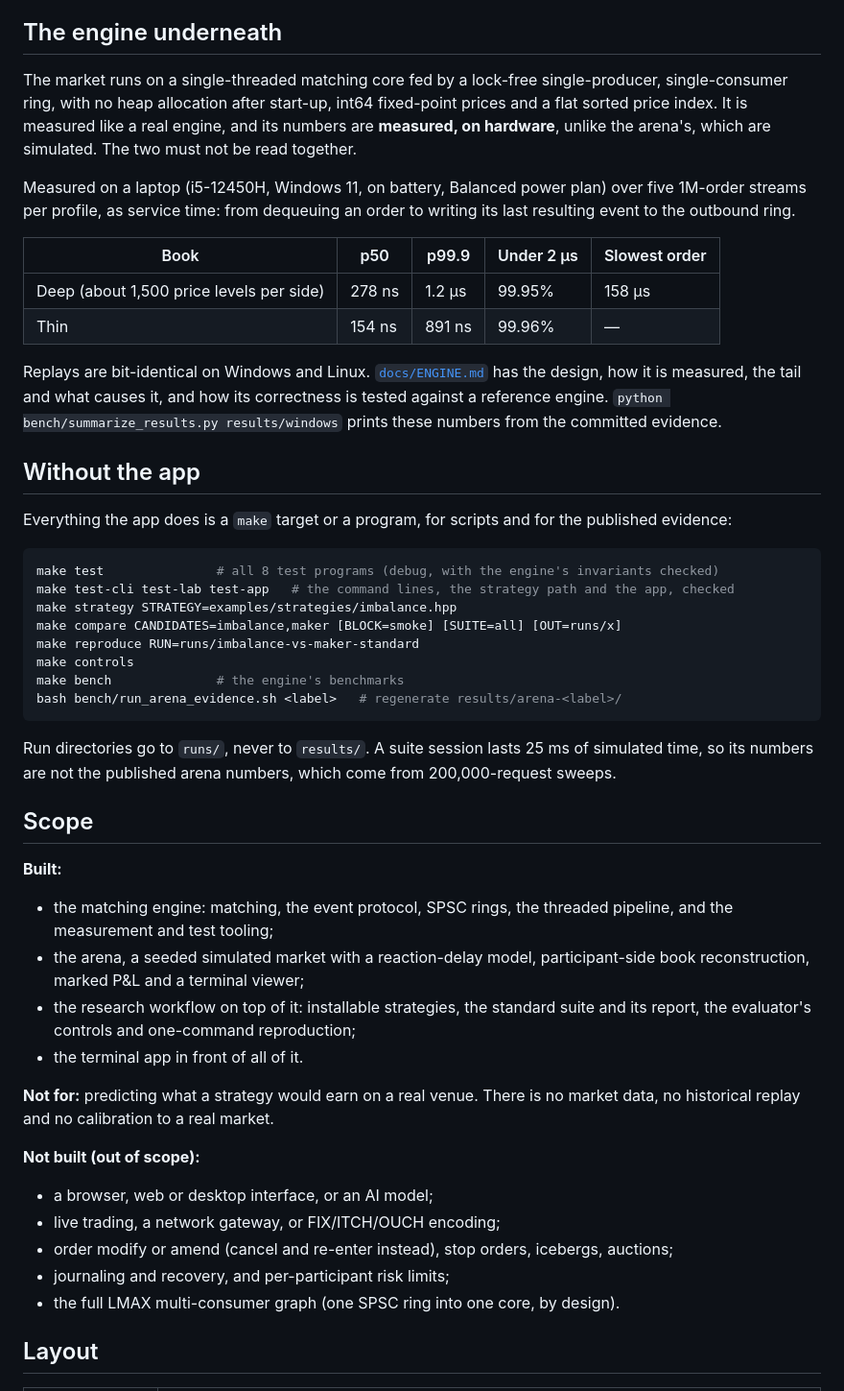
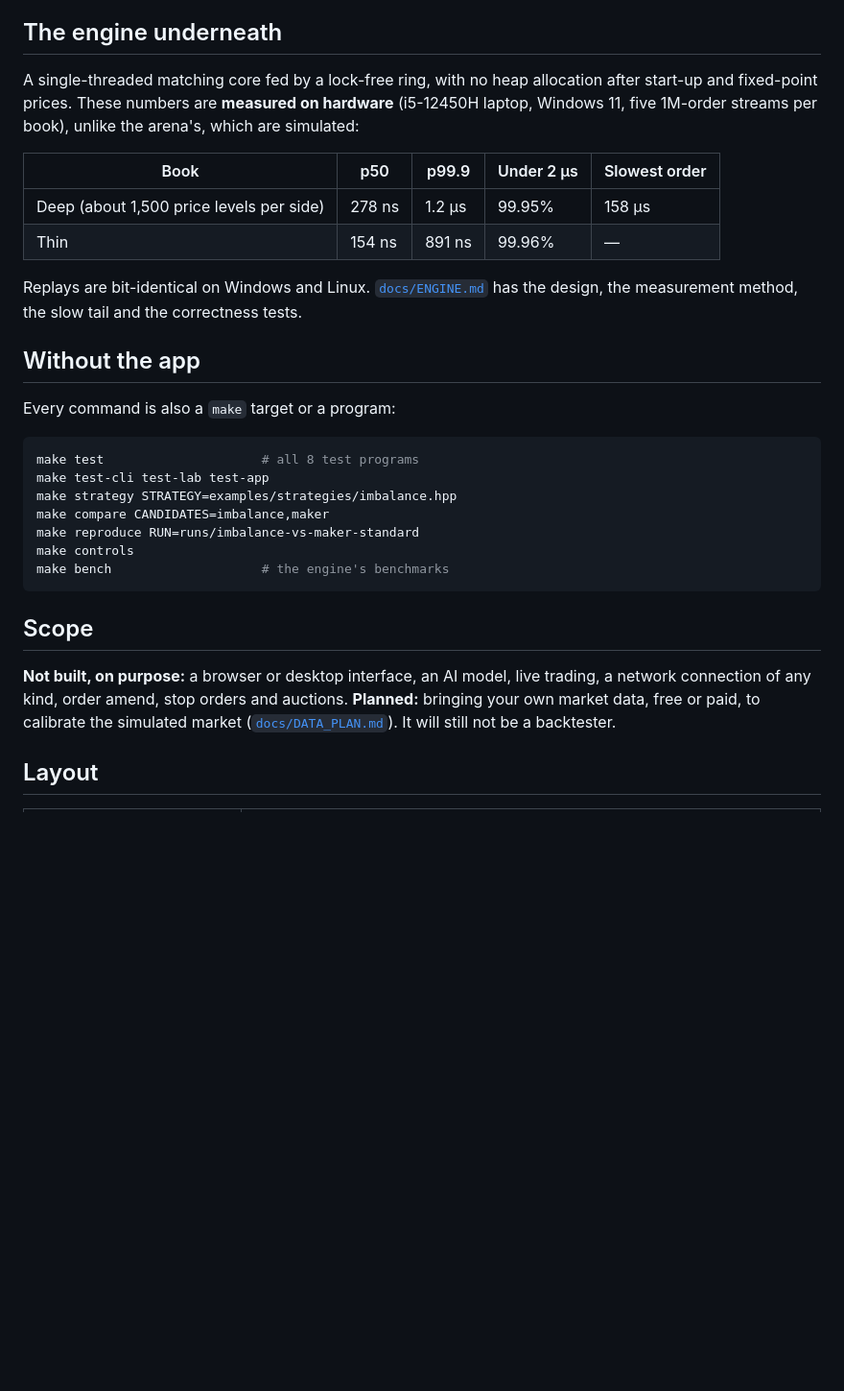
Before and after one commit to PhillysTheBest/exchange-lab, a Markdown page: README.md, the part around one of its changes. Shown at 96% size. GitHub-like rendering; blank space fills up the shorter version.

````diff
--- a/README.md
+++ b/README.md
@@ -161,15 +126,9 @@ results seed by seed.
 
 ## The engine underneath
 
-The market runs on a single-threaded matching core fed by a lock-free single-producer,
-single-consumer ring, with no heap allocation after start-up, int64 fixed-point prices and
-a flat sorted price index. It is measured like a real engine, and its numbers are
-**measured, on hardware**, unlike the arena's, which are simulated. The two must not be
-read together.
-
-Measured on a laptop (i5-12450H, Windows 11, on battery, Balanced power plan) over five
-1M-order streams per profile, as service time: from dequeuing an order to writing its last
-resulting event to the outbound ring.
+A single-threaded matching core fed by a lock-free ring, with no heap allocation after
+start-up and fixed-point prices. These numbers are **measured on hardware** (i5-12450H laptop,
+Windows 11, five 1M-order streams per book), unlike the arena's, which are simulated:
 
 | Book | p50 | p99.9 | Under 2 µs | Slowest order |
 |---|---|---|---|---|
@@ -177,52 +136,28 @@ resulting event to the outbound ring.
 | Thin | 154 ns | 891 ns | 99.96% | — |
 
 Replays are bit-identical on Windows and Linux. [`docs/ENGINE.md`](docs/ENGINE.md) has the
-design, how it is measured, the tail and what causes it, and how its correctness is tested
-against a reference engine. `python bench/summarize_results.py results/windows` prints these
-numbers from the committed evidence.
+design, the measurement method, the slow tail and the correctness tests.
 
 ## Without the app
 
-Everything the app does is a `make` target or a program, for scripts and for the published
-evidence:
+Every command is also a `make` target or a program:
 
 ```bash
-make test               # all 8 test programs (debug, with the engine's invariants checked)
-make test-cli test-lab test-app   # the command lines, the strategy path and the app, checked
+make test                     # all 8 test programs
+make test-cli test-lab test-app
 make strategy STRATEGY=examples/strategies/imbalance.hpp
-make compare CANDIDATES=imbalance,maker [BLOCK=smoke] [SUITE=all] [OUT=runs/x]
+make compare CANDIDATES=imbalance,maker
 make reproduce RUN=runs/imbalance-vs-maker-standard
 make controls
-make bench              # the engine's benchmarks
-bash bench/run_arena_evidence.sh <label>   # regenerate results/arena-<label>/
+make bench                    # the engine's benchmarks
 ```
-
-Run directories go to `runs/`, never to `results/`. A suite session lasts 25 ms of simulated
-time, so its numbers are not the published arena numbers, which come from 200,000-request
-sweeps.
 
 ## Scope
 
-**Built:**
-
-- the matching engine: matching, the event protocol, SPSC rings, the threaded pipeline,
-  and the measurement and test tooling;
-- the arena, a seeded simulated market with a reaction-delay model, participant-side book
-  reconstruction, marked P&L and a terminal viewer;
-- the research workflow on top of it: installable strategies, the standard suite and its
-  report, the evaluator's controls and one-command reproduction;
-- the terminal app in front of all of it.
-
-**Not for:** predicting what a strategy would earn on a real venue. There is no market
-data, no historical replay and no calibration to a real market.
-
-**Not built (out of scope):**
-
-- a browser, web or desktop interface, or an AI model;
-- live trading, a network gateway, or FIX/ITCH/OUCH encoding;
-- order modify or amend (cancel and re-enter instead), stop orders, icebergs, auctions;
-- journaling and recovery, and per-participant risk limits;
-- the full LMAX multi-consumer graph (one SPSC ring into one core, by design).
+**Not built, on purpose:** a browser or desktop interface, an AI model, live trading, a
+network connection of any kind, order amend, stop orders and auctions. **Planned:** bringing
+your own market data, free or paid, to calibrate the simulated market
+([`docs/DATA_PLAN.md`](docs/DATA_PLAN.md)). It will still not be a backtester.
 
 ## Layout
 
````
Also changed, not shown: other parts of README.md (+97 -131 lines).
